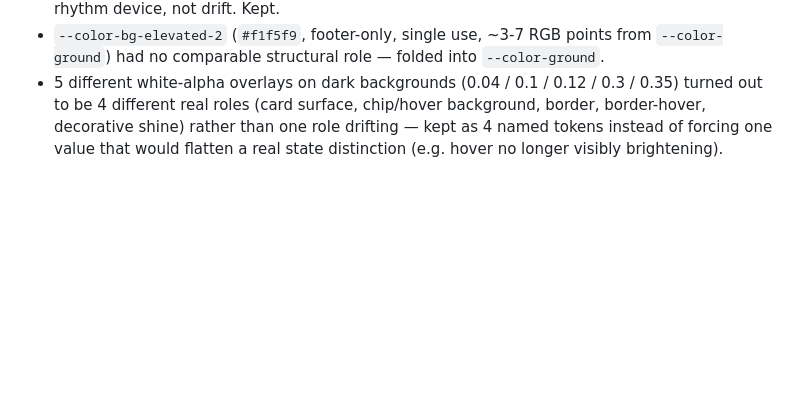
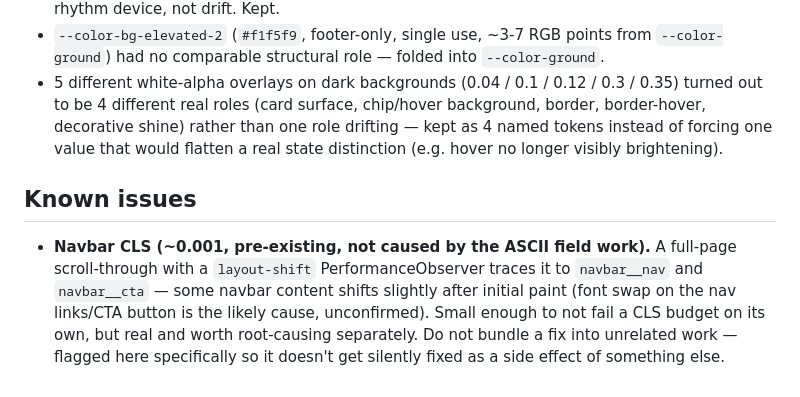
Before and after one commit to Balaram1353/msm-analytics-site, a Markdown page: CLAUDE.md, the part around the change. Rendered like a GitHub page; blank space fills up the shorter version.

Commit message:
Document pre-existing navbar CLS in Known Issues
Carried over from an earlier session as an uncommitted edit; committing it
standalone so it doesn't get tangled into the typography/mono/stagger work
starting now.

Co-Authored-By: Claude Sonnet 5 <noreply@anthropic.com>
Claude-Session: https://claude.ai/code/session_01Mh5x9vNqzzdSVwY2tXEb6W

```diff
--- a/CLAUDE.md
+++ b/CLAUDE.md
@@ -177,3 +177,7 @@ Consolidated from a full-site audit (every stylesheet, every color/font/spacing/
 - `--color-ground-tint` looked like a near-duplicate of `--color-ground` by hex value alone, but it's the `.section--tint` alternating-band background used across 4 of 9 sections — a deliberate rhythm device, not drift. Kept.
 - `--color-bg-elevated-2` (`#f1f5f9`, footer-only, single use, ~3-7 RGB points from `--color-ground`) had no comparable structural role — folded into `--color-ground`.
 - 5 different white-alpha overlays on dark backgrounds (0.04 / 0.1 / 0.12 / 0.3 / 0.35) turned out to be 4 different real roles (card surface, chip/hover background, border, border-hover, decorative shine) rather than one role drifting — kept as 4 named tokens instead of forcing one value that would flatten a real state distinction (e.g. hover no longer visibly brightening).
+
+## Known issues
+
+- **Navbar CLS (~0.001, pre-existing, not caused by the ASCII field work).** A full-page scroll-through with a `layout-shift` PerformanceObserver traces it to `navbar__nav` and `navbar__cta` — some navbar content shifts slightly after initial paint (font swap on the nav links/CTA button is the likely cause, unconfirmed). Small enough to not fail a CLS budget on its own, but real and worth root-causing separately. Do not bundle a fix into unrelated work — flagged here specifically so it doesn't get silently fixed as a side effect of something else.
```
